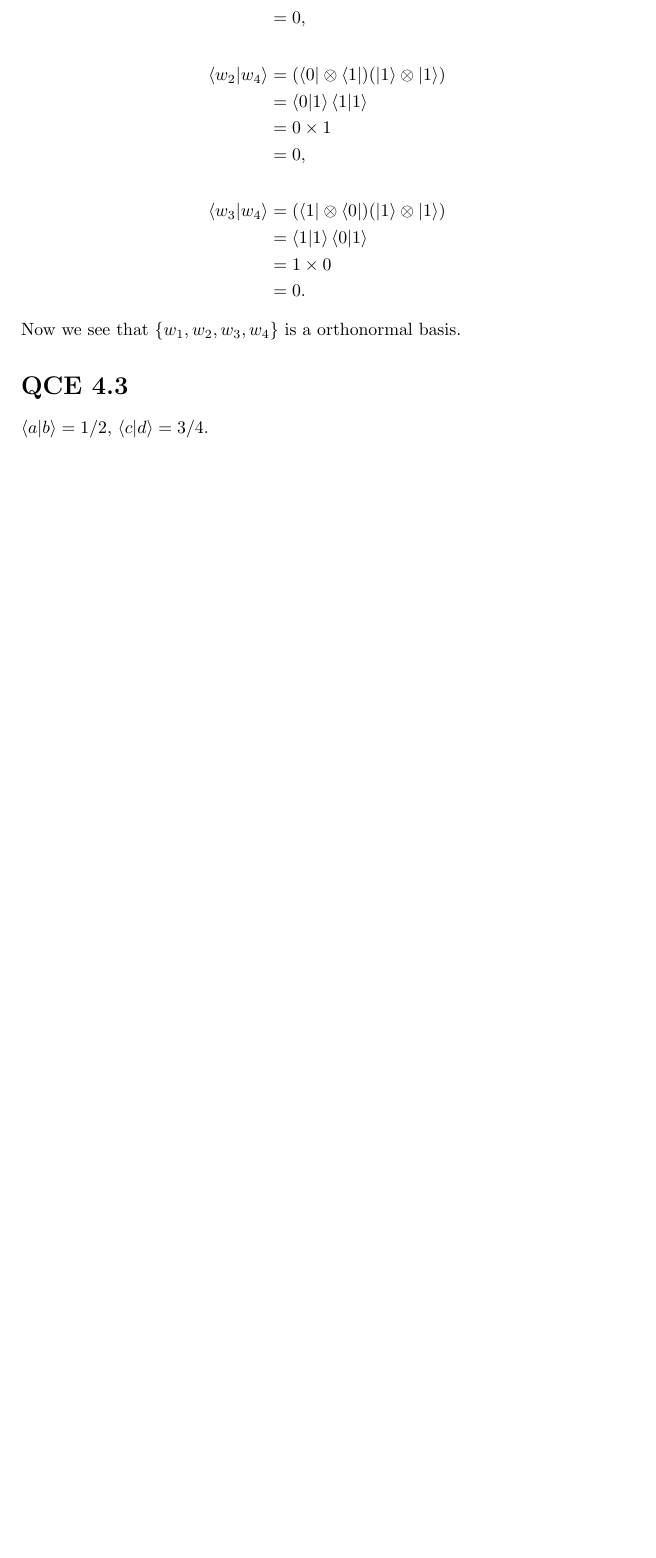
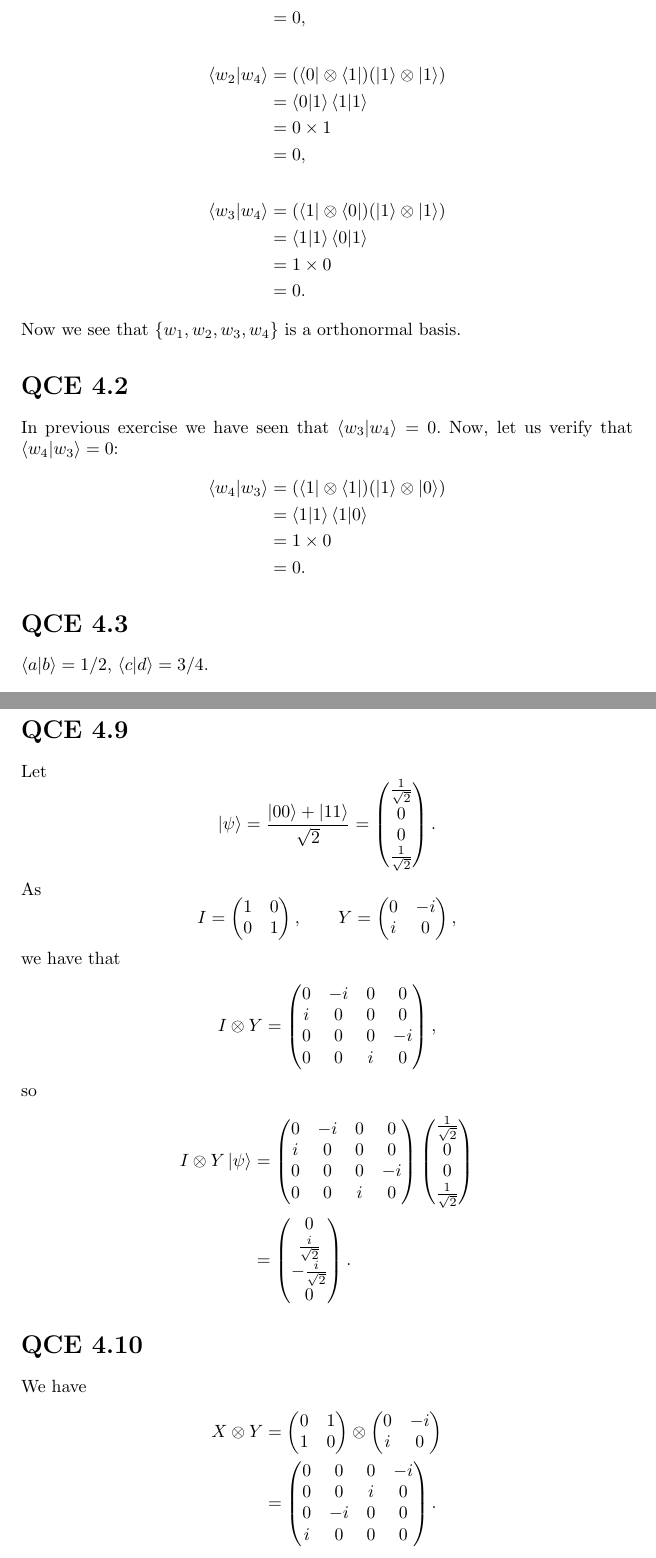
Before and after one commit to coderodde/kvanttilaskenta, a LaTeX document (viikko2/ex.tex): part of page 11 of 14 before the commit and two parts of pages 11 and 15 of 15 after it, the two joined at a grey line, cut so that both start at the same text, the shorter picture padded with empty space. Compiled offline with pdfLaTeX.

Commit message:
Week 2 exercises done.

```diff
--- a/viikko2/ex.tex
+++ b/viikko2/ex.tex
@@ -710,6 +710,14 @@ Next we need to check the orthogonality of $\ket{w_i}$:
 \end{align*}
 Now we see that $\{ w_1, w_2, w_3, w_4 \}$ is a orthonormal basis.
 
+\section*{QCE 4.2}
+In previous exercise we have seen that $\braket{ w_3 | w_4 } = 0.$ Now, let us verify that $\braket{ w_4 | w_3 } = 0$:
+\begin{align*}
+\braket{ w_4 | w_3 } &= ( \bra{1} \otimes \bra{1} ) ( \ket{1} \otimes \ket{0} ) \\
+								 &= \braket{ 1 | 1 } \braket{ 1 | 0 } \\
+								 &= 1 \times 0 \\
+								 &= 0.
+\end{align*}
 \section*{QCE 4.3}
 $\braket{a | b} = 1/2$, $\braket{c | d} = 3/4$.
 \begin{align*}
@@ -903,4 +911,81 @@ b_{n, 1} & \dots & b_{n, n}
 &= A^{\dag} \otimes B^{\dag}.
 \end{align*}
 
+\section*{QCE 4.9}
+Let
+\[
+\ket{\psi} = \frac{\ket{00} + \ket{11}}{\sqrt{2}} = \begin{pmatrix}
+\frac{1}{\sqrt{2}} \\
+0 \\
+0 \\
+\frac{1}{\sqrt{2}}
+\end{pmatrix}.
+\]
+As
+\[
+I = \begin{pmatrix}
+1 & 0 \\
+0 & 1
+\end{pmatrix}, \qquad
+Y = \begin{pmatrix}
+0 & -i \\
+i & 0
+\end{pmatrix},
+\]
+we have that
+\begin{align*}
+I \otimes Y &=
+\begin{pmatrix}
+0 & -i & 0 & 0 \\
+i  & 0  & 0 & 0 \\
+0 & 0 & 0  & -i \\
+0 & 0 & i   & 0
+\end{pmatrix},
+\end{align*}
+so
+\begin{align*}
+I \otimes Y \ket{\psi} &=
+\begin{pmatrix}
+0 & -i & 0 & 0 \\
+i  & 0  & 0 & 0 \\
+0 & 0 & 0  & -i \\
+0 & 0 & i   & 0
+\end{pmatrix}
+\begin{pmatrix}
+\frac{1}{\sqrt{2}} \\
+0 \\
+0 \\
+\frac{1}{\sqrt{2}}
+\end{pmatrix} \\
+&=
+\begin{pmatrix}
+0 \\
+\frac{i}{\sqrt{2}} \\
+-\frac{i}{\sqrt{2}} \\
+0
+\end{pmatrix}.
+\end{align*}
+
+\section*{QCE 4.10}
+We have
+\begin{align*}
+X \otimes Y &=
+\begin{pmatrix}
+0 & 1 \\
+1 & 0
+\end{pmatrix}
+\otimes
+\begin{pmatrix}
+0 & -i \\
+i & 0
+\end{pmatrix} \\
+&=
+\begin{pmatrix}
+0 & 0  & 0 & -i \\
+0 & 0  & i  & 0  \\
+0 & -i & 0 & 0 \\
+i  & 0  & 0 & 0
+\end{pmatrix}.
+\end{align*}
+
 \end{document}
```
Also changed, not shown: viikko2/ex.pdf.
